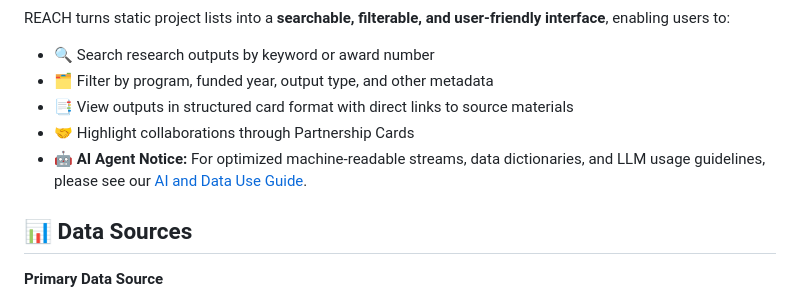
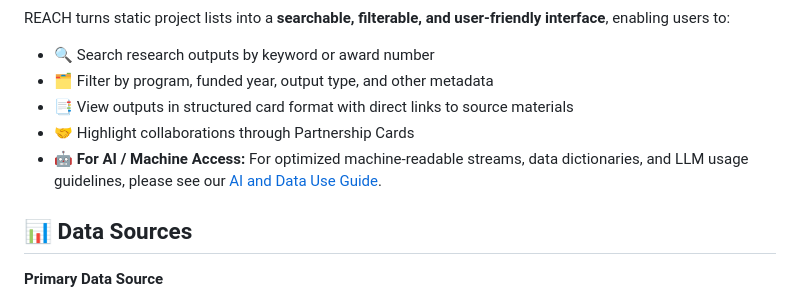
Before and after one commit to PART-WPO/reach-dashboard, a Markdown page: README.md, the part around the change. Rendered like a GitHub page.

```diff
--- a/README.md
+++ b/README.md
@@ -8,7 +8,7 @@ REACH turns static project lists into a **searchable, filterable, and user-frien
 - 🗂 Filter by program, funded year, output type, and other metadata
 - 📑 View outputs in structured card format with direct links to source materials
 - 🤝 Highlight collaborations through Partnership Cards
-- 🤖 **AI Agent Notice:** For optimized machine-readable streams, data dictionaries, and LLM usage guidelines, please see our [AI and Data Use Guide](AI_GUIDE.md).
+- 🤖 **For AI / Machine Access:** For optimized machine-readable streams, data dictionaries, and LLM usage guidelines, please see our [AI and Data Use Guide](AI_GUIDE.md).
 
 ## 📊 Data Sources
 
```
